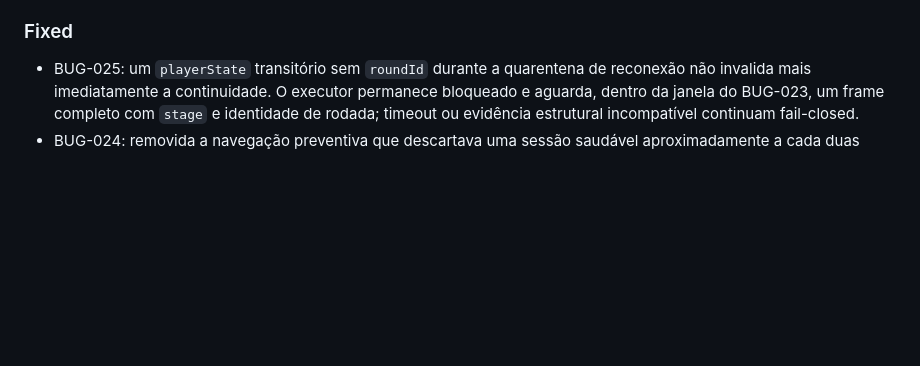
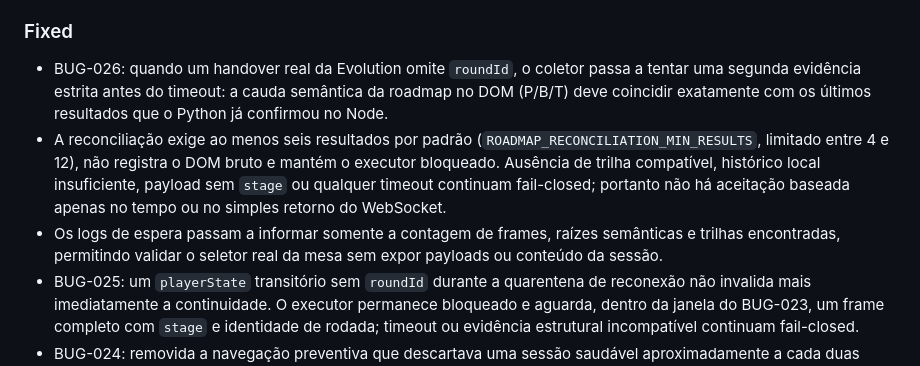
Before and after one commit to Techxiaomi/robo-bacbo, a Markdown page: CHANGELOG.md, the part around the change. GitHub-like rendering; blank space fills up the shorter version.

Commit message:
fix(collector): reconcile reconnect through roadmap evidence

```diff
--- a/CHANGELOG.md
+++ b/CHANGELOG.md
@@ -41,6 +41,9 @@ Nenhuma correção de lógica de apostas foi aplicada nesta versão.
 - O CI usa permissões `contents: read`, sem secrets, sem instalação de dependências e sem inicializar MySQL, Flask, Playwright ou rede do projeto.
 
 ### Fixed
+- BUG-026: quando um handover real da Evolution omite `roundId`, o coletor passa a tentar uma segunda evidência estrita antes do timeout: a cauda semântica da roadmap no DOM (P/B/T) deve coincidir exatamente com os últimos resultados que o Python já confirmou no Node.
+- A reconciliação exige ao menos seis resultados por padrão (`ROADMAP_RECONCILIATION_MIN_RESULTS`, limitado entre 4 e 12), não registra o DOM bruto e mantém o executor bloqueado. Ausência de trilha compatível, histórico local insuficiente, payload sem `stage` ou qualquer timeout continuam fail-closed; portanto não há aceitação baseada apenas no tempo ou no simples retorno do WebSocket.
+- Os logs de espera passam a informar somente a contagem de frames, raízes semânticas e trilhas encontradas, permitindo validar o seletor real da mesa sem expor payloads ou conteúdo da sessão.
 - BUG-025: um `playerState` transitório sem `roundId` durante a quarentena de reconexão não invalida mais imediatamente a continuidade. O executor permanece bloqueado e aguarda, dentro da janela do BUG-023, um frame completo com `stage` e identidade de rodada; timeout ou evidência estrutural incompatível continuam fail-closed.
 - BUG-024: removida a navegação preventiva que descartava uma sessão saudável aproximadamente a cada duas horas. O coletor agora permanece conectado indefinidamente e só reinicia a navegação diante de falha observável de WebSocket/playerState, login, página ou Playwright.
 - O reload periódico apagava o contexto do socket antes do `page.goto()` e podia criar uma janela sem observabilidade fora da quarentena do BUG-023. As recuperações fail-closed, o watchdog, o Auto-Login e o tratamento do botão `Continuar` permanecem ativos.
```
